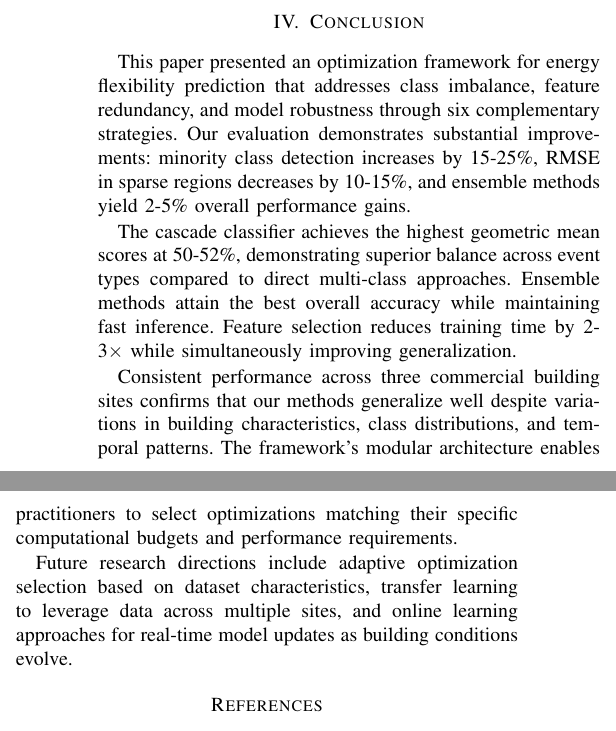
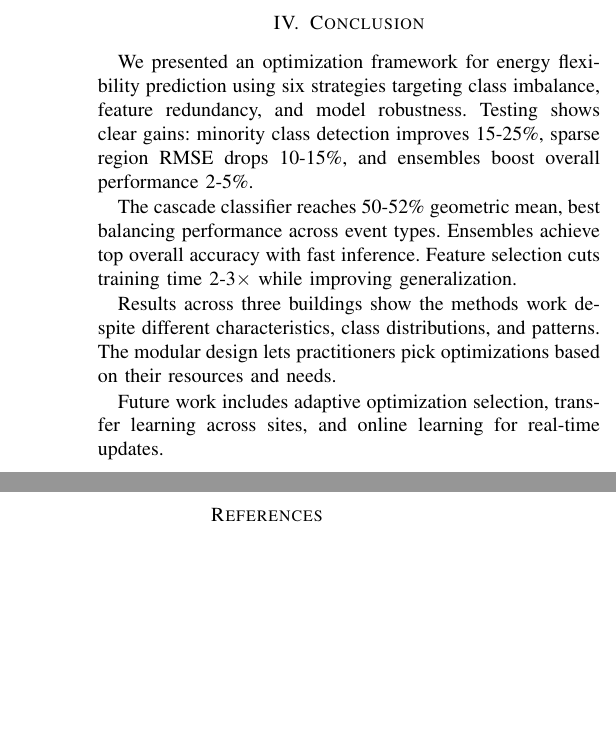
Before and after one commit to msadeqsirjani/FlexCast, a LaTeX paper (docs/main.tex, which reads docs/sections/conclusion.tex): two parts of the columns of page 4 of 5 before the commit and two parts of the columns of page 4 of 4 after it, joined at a grey line, cut so that both start at the same text, the shorter picture padded with empty space. Compiled offline with pdfLaTeX.

Commit message:
[update]: refine conclusion section to enhance clarity and conciseness of optimization framework summary and future research directions

```diff
--- a/docs/sections/conclusion.tex
+++ b/docs/sections/conclusion.tex
@@ -1,9 +1,9 @@
 \section{Conclusion}
 
-This paper presented an optimization framework for energy flexibility prediction that addresses class imbalance, feature redundancy, and model robustness through six complementary strategies. Our evaluation demonstrates substantial improvements: minority class detection increases by 15-25\%, RMSE in sparse regions decreases by 10-15\%, and ensemble methods yield 2-5\% overall performance gains.
+We presented an optimization framework for energy flexibility prediction using six strategies targeting class imbalance, feature redundancy, and model robustness. Testing shows clear gains: minority class detection improves 15-25\%, sparse region RMSE drops 10-15\%, and ensembles boost overall performance 2-5\%.
 
-The cascade classifier achieves the highest geometric mean scores at 50-52\%, demonstrating superior balance across event types compared to direct multi-class approaches. Ensemble methods attain the best overall accuracy while maintaining fast inference. Feature selection reduces training time by 2-3$\times$ while simultaneously improving generalization.
+The cascade classifier reaches 50-52\% geometric mean, best balancing performance across event types. Ensembles achieve top overall accuracy with fast inference. Feature selection cuts training time 2-3$\times$ while improving generalization.
 
-Consistent performance across three commercial building sites confirms that our methods generalize well despite variations in building characteristics, class distributions, and temporal patterns. The framework's modular architecture enables practitioners to select optimizations matching their specific computational budgets and performance requirements.
+Results across three buildings show the methods work despite different characteristics, class distributions, and patterns. The modular design lets practitioners pick optimizations based on their resources and needs.
 
-Future research directions include adaptive optimization selection based on dataset characteristics, transfer learning to leverage data across multiple sites, and online learning approaches for real-time model updates as building conditions evolve.
+Future work includes adaptive optimization selection, transfer learning across sites, and online learning for real-time updates.
```
